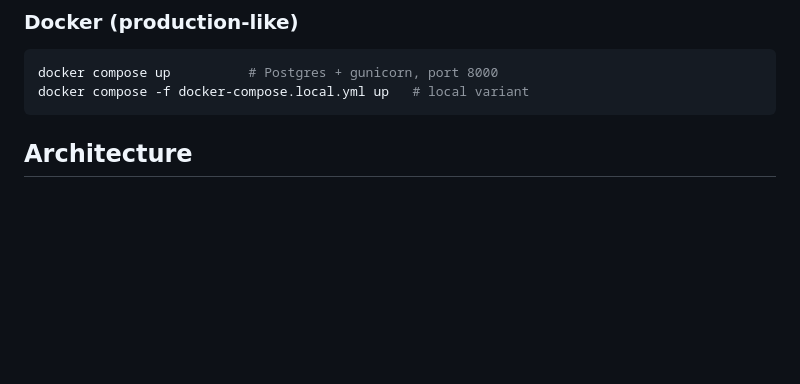
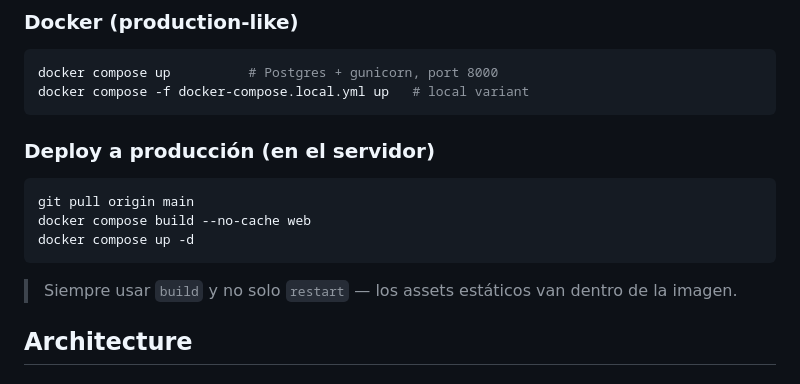
Before and after one commit to SaraMarsDivino/MOV-OS, a Markdown page: CLAUDE.md, the part around the change. GitHub-like rendering; blank space fills up the shorter version.

Commit message:
docs: agregar comandos de deploy a producción en CLAUDE.md
Co-Authored-By: Claude Sonnet 4.6 <noreply@anthropic.com>

````diff
--- a/CLAUDE.md
+++ b/CLAUDE.md
@@ -33,6 +33,14 @@ npm run typecheck  # TypeScript type-check only
 docker compose up          # Postgres + gunicorn, port 8000
 docker compose -f docker-compose.local.yml up   # local variant
 ```
+
+### Deploy a producción (en el servidor)
+```bash
+git pull origin main
+docker compose build --no-cache web
+docker compose up -d
+```
+> Siempre usar `build` y no solo `restart` — los assets estáticos van dentro de la imagen.
 
 ## Architecture
 
````
